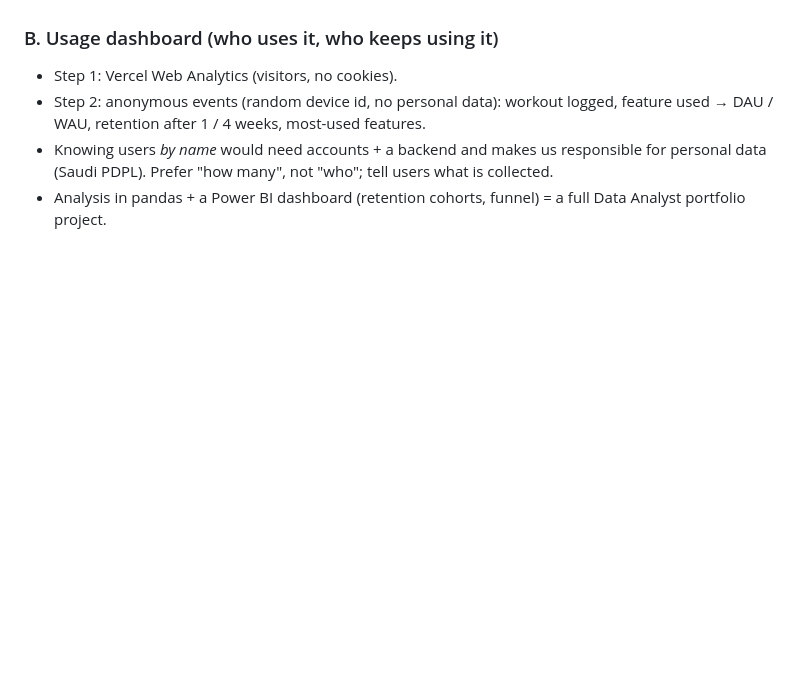
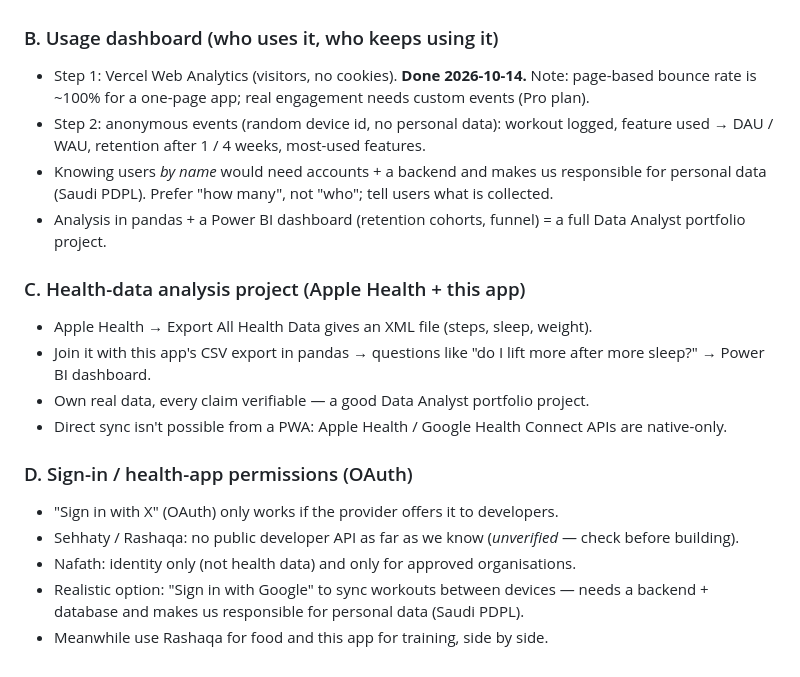
Before and after one commit to 1jjl7/gym-planner, a Markdown page: docs/feature-ideas.md, the part around the change. GitHub-like rendering; blank space fills up the shorter version.

Commit message:
Add project notes (CLAUDE.md) and new ideas: health-data analysis, OAuth/health apps
Co-Authored-By: Claude Opus 5.5 <noreply@anthropic.com>

```diff
--- a/docs/feature-ideas.md
+++ b/docs/feature-ideas.md
@@ -52,9 +52,23 @@ tomsguide.com Gymshark review, jefit.com blog.
 - Ties into the profile: "this meal = 35% of your daily protein".
 
 ### B. Usage dashboard (who uses it, who keeps using it)
-- Step 1: Vercel Web Analytics (visitors, no cookies).
+- Step 1: Vercel Web Analytics (visitors, no cookies). **Done 2026-10-14.** Note: page-based bounce rate is ~100% for a one-page app; real engagement needs custom events (Pro plan).
 - Step 2: anonymous events (random device id, no personal data): workout logged, feature used →
   DAU / WAU, retention after 1 / 4 weeks, most-used features.
 - Knowing users *by name* would need accounts + a backend and makes us responsible for personal data
   (Saudi PDPL). Prefer "how many", not "who"; tell users what is collected.
 - Analysis in pandas + a Power BI dashboard (retention cohorts, funnel) = a full Data Analyst portfolio project.
+
+### C. Health-data analysis project (Apple Health + this app)
+- Apple Health → Export All Health Data gives an XML file (steps, sleep, weight).
+- Join it with this app's CSV export in pandas → questions like "do I lift more after more sleep?" → Power BI dashboard.
+- Own real data, every claim verifiable — a good Data Analyst portfolio project.
+- Direct sync isn't possible from a PWA: Apple Health / Google Health Connect APIs are native-only.
+
+### D. Sign-in / health-app permissions (OAuth)
+- "Sign in with X" (OAuth) only works if the provider offers it to developers.
+- Sehhaty / Rashaqa: no public developer API as far as we know (*unverified* — check before building).
+- Nafath: identity only (not health data) and only for approved organisations.
+- Realistic option: "Sign in with Google" to sync workouts between devices — needs a backend + database
+  and makes us responsible for personal data (Saudi PDPL).
+- Meanwhile use Rashaqa for food and this app for training, side by side.
```
Also changed, not shown: CLAUDE.md (added, +21 -0 lines).
